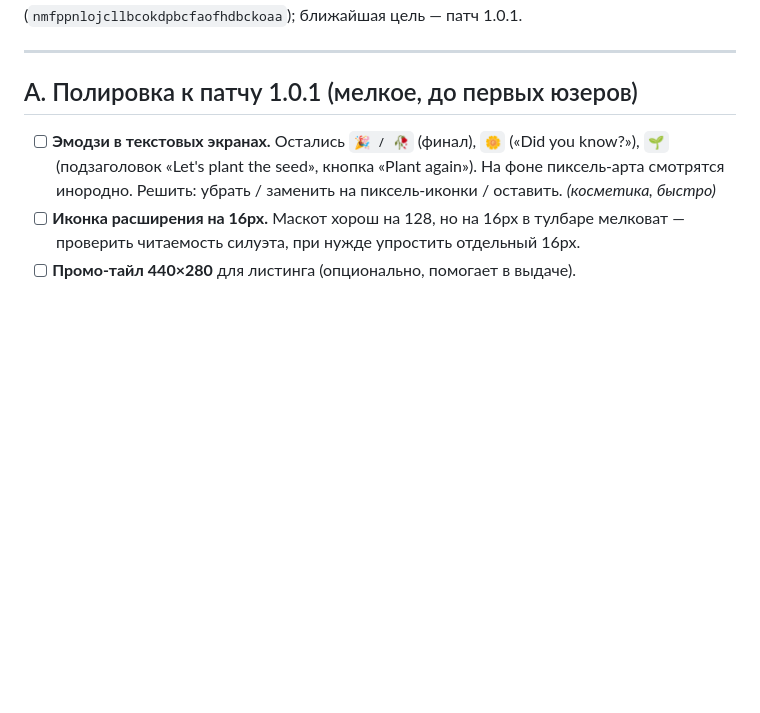
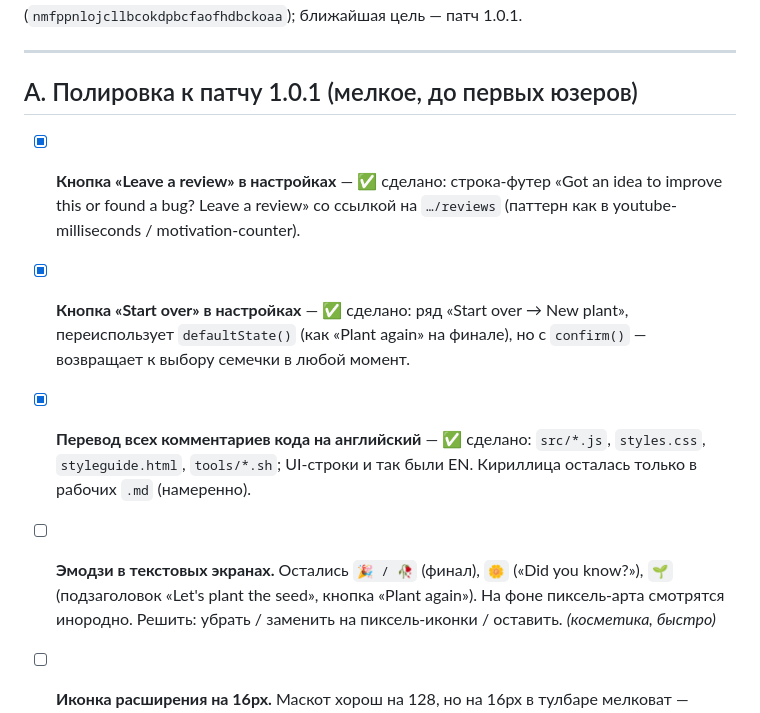
Before and after one commit to 1gory/my-little-plant, a Markdown page: TODO.md, the part around the change. Rendered like a GitHub page; blank space fills up the shorter version.

Commit message:
docs: log review-link, start-over and comment-translation in TODO
Co-Authored-By: Claude Opus 4.8 (1M context) <noreply@anthropic.com>

```diff
--- a/TODO.md
+++ b/TODO.md
@@ -7,6 +7,16 @@ Web Store (`nmfppnlojcllbcokdpbcfaofhdbckoaa`); ближайшая цель —
 ---
 
 ## A. Полировка к патчу 1.0.1 (мелкое, до первых юзеров)
+
+- [x] **Кнопка «Leave a review» в настройках** — ✅ сделано: строка-футер
+      «Got an idea to improve this or found a bug? Leave a review» со ссылкой на
+      `…/reviews` (паттерн как в youtube-milliseconds / motivation-counter).
+- [x] **Кнопка «Start over» в настройках** — ✅ сделано: ряд «Start over → New
+      plant», переиспользует `defaultState()` (как «Plant again» на финале), но с
+      `confirm()` — возвращает к выбору семечки в любой момент.
+- [x] **Перевод всех комментариев кода на английский** — ✅ сделано: `src/*.js`,
+      `styles.css`, `styleguide.html`, `tools/*.sh`; UI-строки и так были EN.
+      Кириллица осталась только в рабочих `.md` (намеренно).
 
 - [ ] **Эмодзи в текстовых экранах.** Остались `🎉 / 🥀` (финал), `🌼` («Did you
       know?»), `🌱` (подзаголовок «Let's plant the seed», кнопка «Plant again»).
```
